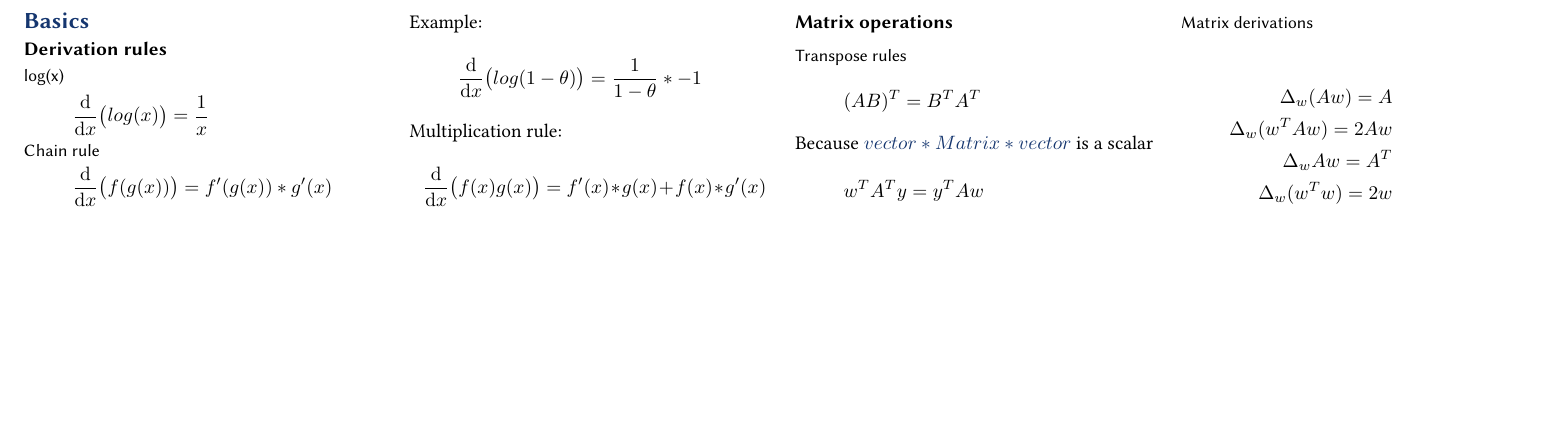
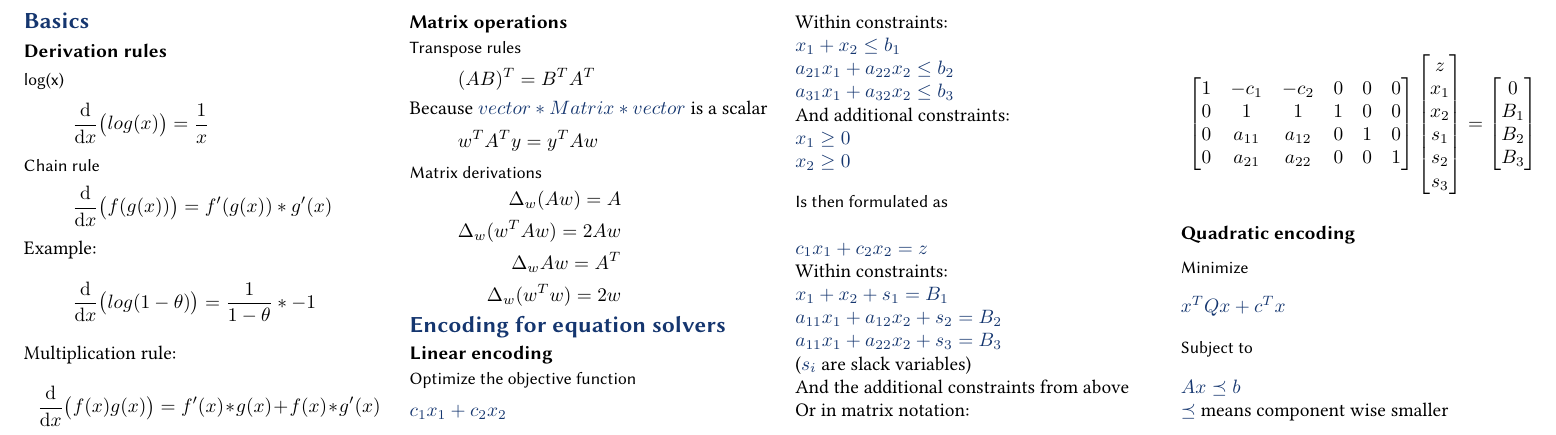
Before and after one commit to BacLuc/fund-data-science-cheat-sheet, a LaTeX document (tex/main.tex, which reads tex/sections/50-dynamic-programming.tex): part of the page, cut so that both start at the same text, the shorter picture padded with empty space. Compiled offline with pdfLaTeX.

Commit message:
add 50-dynamic-programming.tex

```diff
--- a/tex/main.tex
+++ b/tex/main.tex
@@ -1,6 +1,7 @@
 \documentclass[a4paper, landscape, columns=4]{cheatsheet}
 
 
+\usepackage{amssymb}
 \usepackage{mathtools}
 \mathtoolsset{showonlyrefs}
 
@@ -12,4 +13,7 @@
 	\input{sections/01-basics}
 	%
 	%
+	\input{sections/50-dynamic-programming.tex}
+	%
+	%
 \end{document}
--- /dev/null
+++ b/tex/sections/50-dynamic-programming.tex
@@ -0,0 +1,39 @@
+\section{Encoding for equation solvers}
+\subsection{Linear encoding}
+\subsubsection{Optimize the objective function}
+$c_{1}x_{1}+ c_{2}x_{2}$\\ Within constraints:\\ $x_{1}+ x_{2}\leq b_{1}$\\
+$a_{21}x_{1}+ a_{22}x_{2}\leq b_{2}$\\ $a_{31}x_{1}+ a_{32}x_{2}\leq b_{3}$\\
+And additional constraints:\\ $x_{1}\geq 0$\\ $x_{2}\geq 0$\\
+\subsubsection{Is then formulated as}
+$c_{1}x_{1}+ c_{2}x_{2}= z$\\ Within constraints:\\ $x_{1}+ x_{2}+ s_{1}= B_{1}$\\
+$a_{11}x_{1}+ a_{12}x_{2}+ s_{2}= B_{2}$\\ $a_{11}x_{1}+ a_{22}x_{2}+ s_{3}= B_{3}$\\
+($s_{i}$ are slack variables)\\ And the additional constraints from above\\ Or
+in matrix notation:\\
+\begin{equation}
+	\begin{bmatrix*}
+		1 & -c_{1} & -c_{2} & 0 & 0 & 0 \\
+		0 & 1      & 1      & 1 & 0 & 0 \\
+		0 & a_{11} & a_{12} & 0 & 1 & 0 \\
+		0 & a_{21} & a_{22} & 0 & 0 & 1 \\
+	\end{bmatrix*}
+	\begin{bmatrix*}
+		z     \\
+		x_{1} \\
+		x_{2} \\
+		s_{1} \\
+		s_{2} \\
+		s_{3} \\
+	\end{bmatrix*}
+	=
+	\begin{bmatrix*}
+		0     \\
+		B_{1} \\
+		B_{2} \\
+		B_{3} \\
+	\end{bmatrix*}
+\end{equation}
+\subsection{Quadratic encoding}
+\subsubsection{Minimize}
+$x^{T}Qx + c^{T}x$
+\subsubsection{Subject to}
+$Ax \preceq b$\\ $\preceq$ means component wise smaller
```
